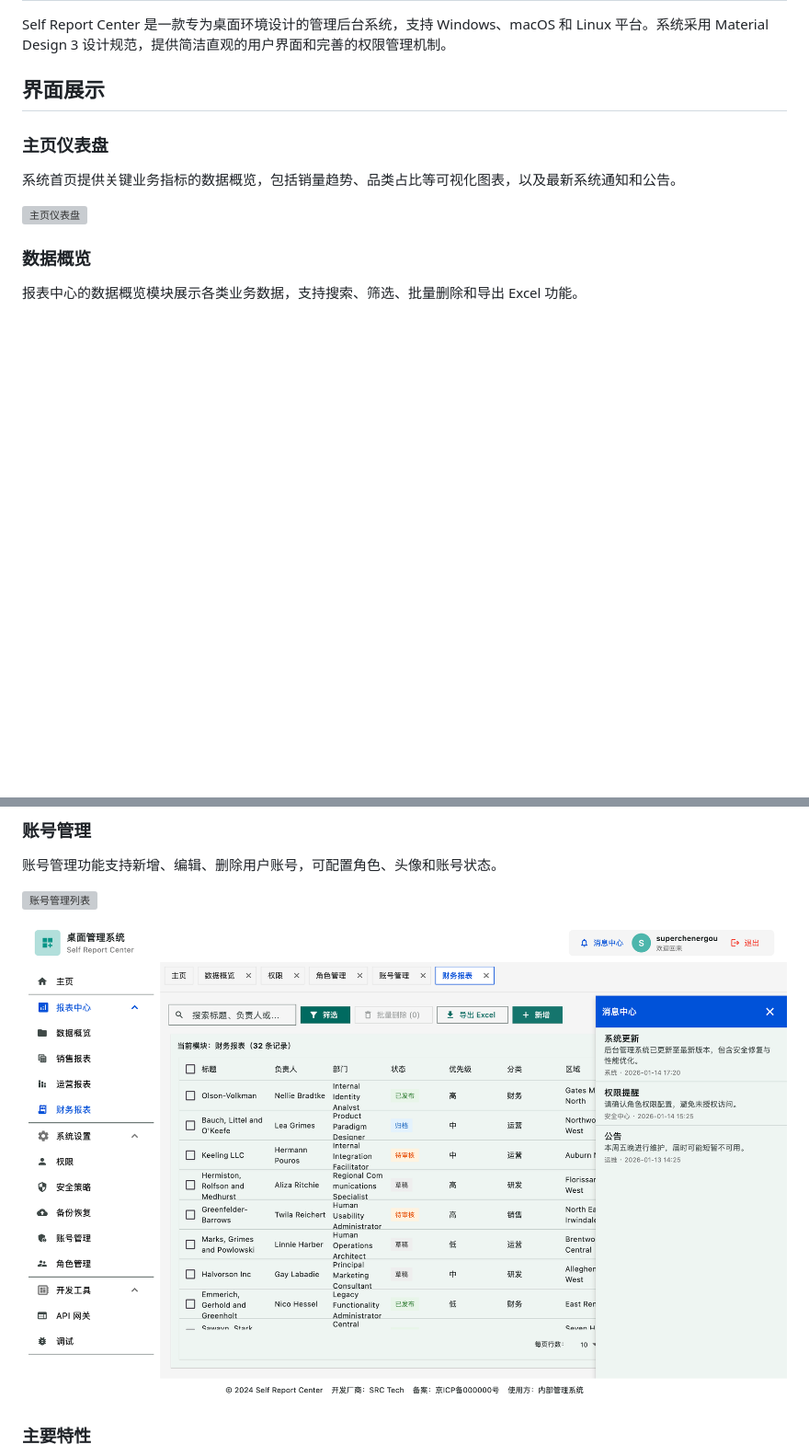
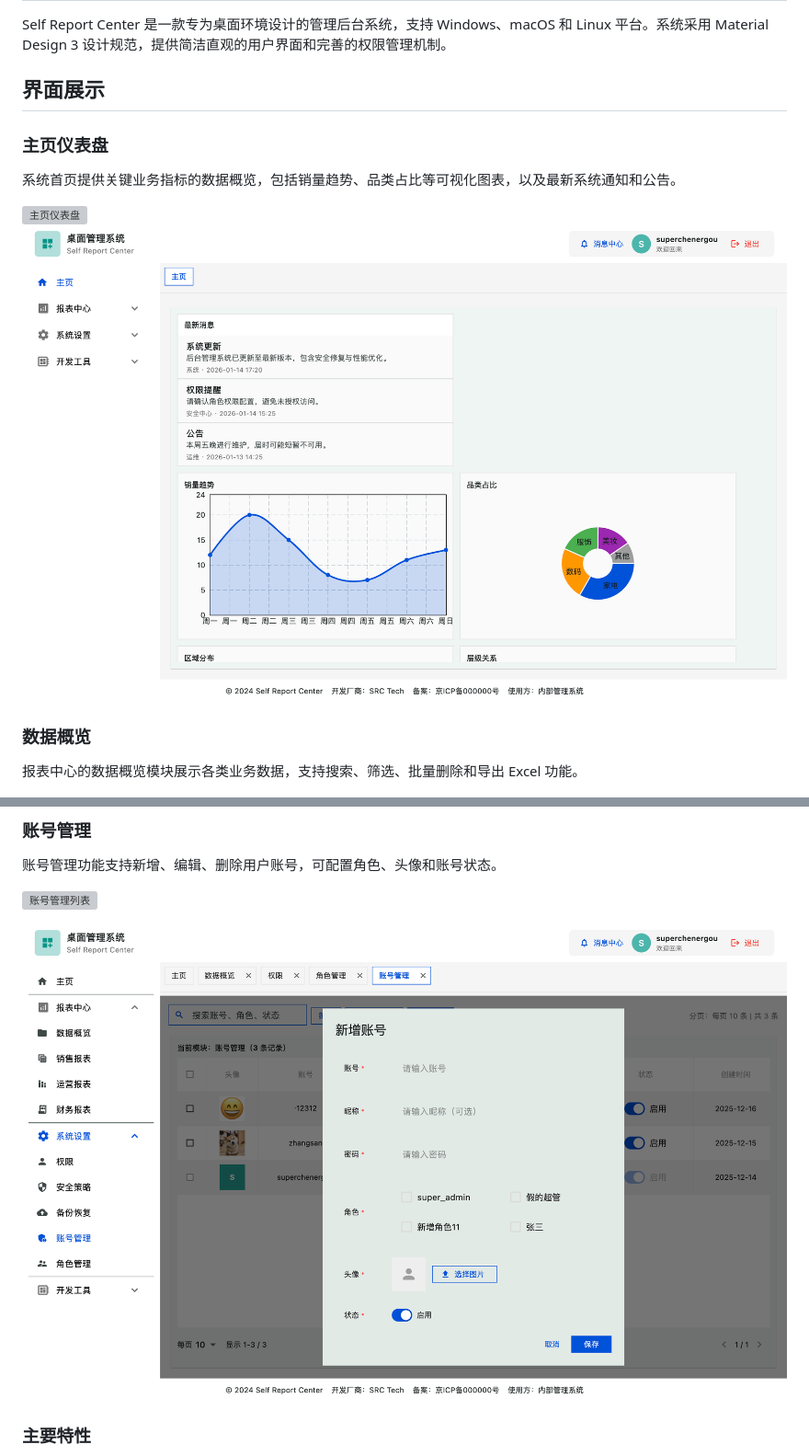
Before and after one commit to ChenErgo/self_report_center, a Markdown page: README.md, 2 parts joined by grey strips. Shown at 92% size. Rendered like a GitHub page; blank space fills up the shorter version; grey boxes are pictures that could not be loaded.

Commit message:
修改了readme.md

```diff
--- a/README.md
+++ b/README.md
@@ -12,6 +12,7 @@ Self Report Center 是一款专为桌面环境设计的管理后台系统，支
 系统首页提供关键业务指标的数据概览，包括销量趋势、品类占比等可视化图表，以及最新系统通知和公告。
 
 ![主页仪表盘](images/截屏2026-01-14%2017.25.32.png)
+![主页仪表盘](images/截屏2026-01-14%2017.25.47.png)
 
 ### 数据概览
 报表中心的数据概览模块展示各类业务数据，支持搜索、筛选、批量删除和导出 Excel 功能。
@@ -33,7 +34,7 @@ Self Report Center 是一款专为桌面环境设计的管理后台系统，支
 
 ![账号管理列表](images/截屏2026-01-14%2017.26.39.png)
 
-![新增账号弹窗](images/截屏2026-01-14%2017.27.10.png)
+![新增账号弹窗](images/截屏2026-01-14%2017.26.49.png)
 
 ### 主要特性
 
```
